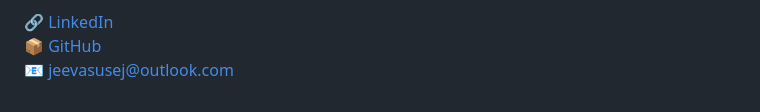
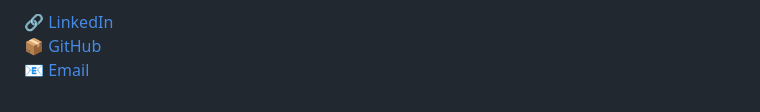
Before and after one commit to TechFusionMasters/ValueMapper, a Markdown page: README.md, the part around the change printed below. Drawn GitHub-style.

```diff
--- a/README.md
+++ b/README.md
@@ -271,4 +271,4 @@ This project is licensed under the MIT License - see the LICENSE file for detail
 
 🔗 [LinkedIn](https://www.linkedin.com/in/jeevanandan-j-07b43b91/)
 📦 [GitHub](https://github.com/jeevasusej)
-📧 [jeevasusej@outlook.com](mailto:jeevasusej@outlook.com)
+📧 [Email](mailto:jeevasusej@outlook.com)
```
Also changed, not shown: other parts of README.md (+1 -1 lines).
